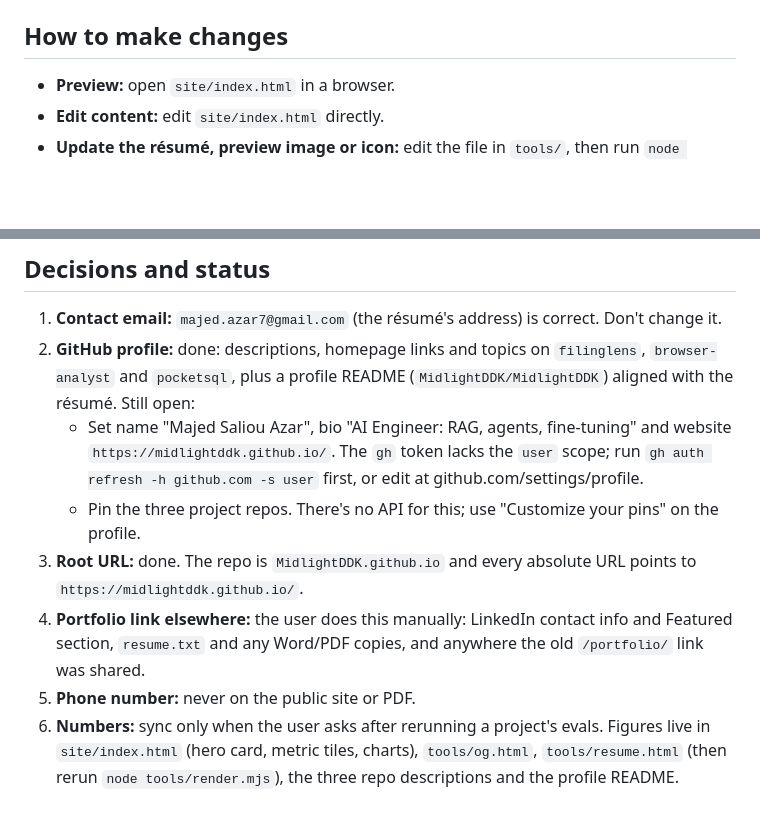
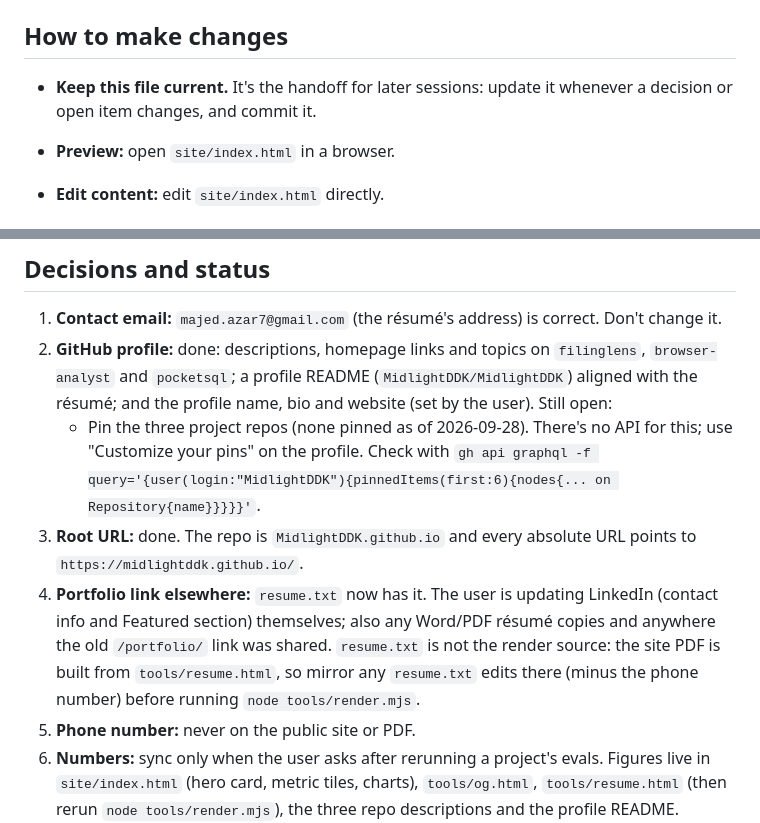
Before and after one commit to MidlightDDK/MidlightDDK.github.io, a Markdown page: HANDOFF.md, 2 parts joined by grey strips. Drawn GitHub-style; blank space fills up the shorter version.

Commit message:
Update HANDOFF.md: profile fields set, résumé link added
Co-Authored-By: Claude Opus 5.5 <noreply@anthropic.com>

```diff
--- a/HANDOFF.md
+++ b/HANDOFF.md
@@ -44,6 +44,8 @@ tools/                         sources for generated files (not deployed)
 
 ## How to make changes
 
+- **Keep this file current.** It's the handoff for later sessions: update it whenever a decision or open item changes, and commit it.
+
 - **Preview:** open `site/index.html` in a browser.
 - **Edit content:** edit `site/index.html` directly.
 - **Update the résumé, preview image or icon:** edit the file in `tools/`, then run `node tools/render.mjs`. It needs Chrome or Edge installed, or a `CHROME_PATH` pointing to one.
@@ -53,10 +55,9 @@ tools/                         sources for generated files (not deployed)
 ## Decisions and status
 
 1. **Contact email:** `majed.azar7@gmail.com` (the résumé's address) is correct. Don't change it.
-2. **GitHub profile:** done: descriptions, homepage links and topics on `filinglens`, `browser-analyst` and `pocketsql`, plus a profile README (`MidlightDDK/MidlightDDK`) aligned with the résumé. Still open:
-   - Set name "Majed Saliou Azar", bio "AI Engineer: RAG, agents, fine-tuning" and website `https://midlightddk.github.io/`. The `gh` token lacks the `user` scope; run `gh auth refresh -h github.com -s user` first, or edit at github.com/settings/profile.
-   - Pin the three project repos. There's no API for this; use "Customize your pins" on the profile.
+2. **GitHub profile:** done: descriptions, homepage links and topics on `filinglens`, `browser-analyst` and `pocketsql`; a profile README (`MidlightDDK/MidlightDDK`) aligned with the résumé; and the profile name, bio and website (set by the user). Still open:
+   - Pin the three project repos (none pinned as of 2026-09-28). There's no API for this; use "Customize your pins" on the profile. Check with `gh api graphql -f query='{user(login:"MidlightDDK"){pinnedItems(first:6){nodes{... on Repository{name}}}}}'`.
 3. **Root URL:** done. The repo is `MidlightDDK.github.io` and every absolute URL points to `https://midlightddk.github.io/`.
-4. **Portfolio link elsewhere:** the user does this manually: LinkedIn contact info and Featured section, `resume.txt` and any Word/PDF copies, and anywhere the old `/portfolio/` link was shared.
+4. **Portfolio link elsewhere:** `resume.txt` now has it. The user is updating LinkedIn (contact info and Featured section) themselves; also any Word/PDF résumé copies and anywhere the old `/portfolio/` link was shared. `resume.txt` is not the render source: the site PDF is built from `tools/resume.html`, so mirror any `resume.txt` edits there (minus the phone number) before running `node tools/render.mjs`.
 5. **Phone number:** never on the public site or PDF.
 6. **Numbers:** sync only when the user asks after rerunning a project's evals. Figures live in `site/index.html` (hero card, metric tiles, charts), `tools/og.html`, `tools/resume.html` (then rerun `node tools/render.mjs`), the three repo descriptions and the profile README.
```
